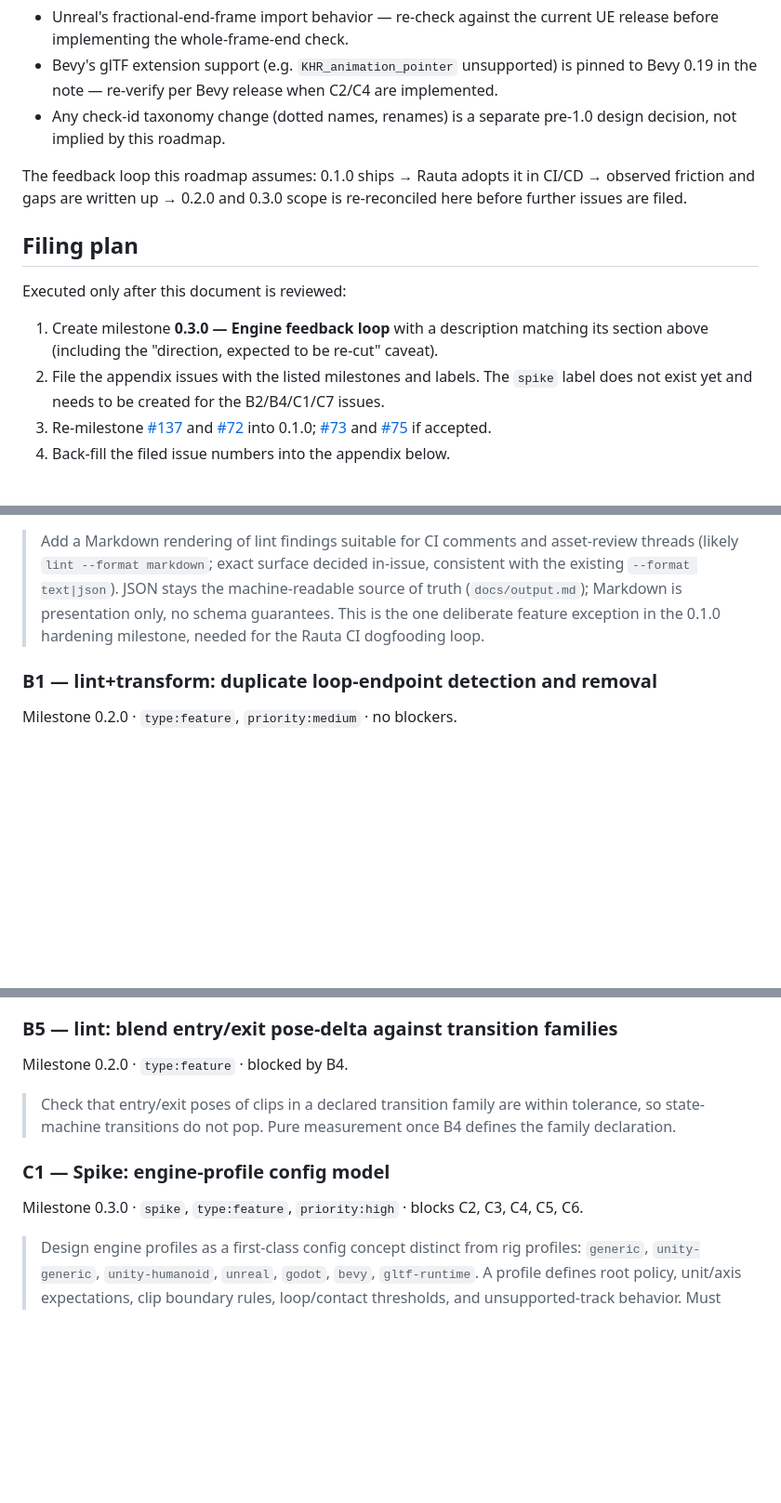
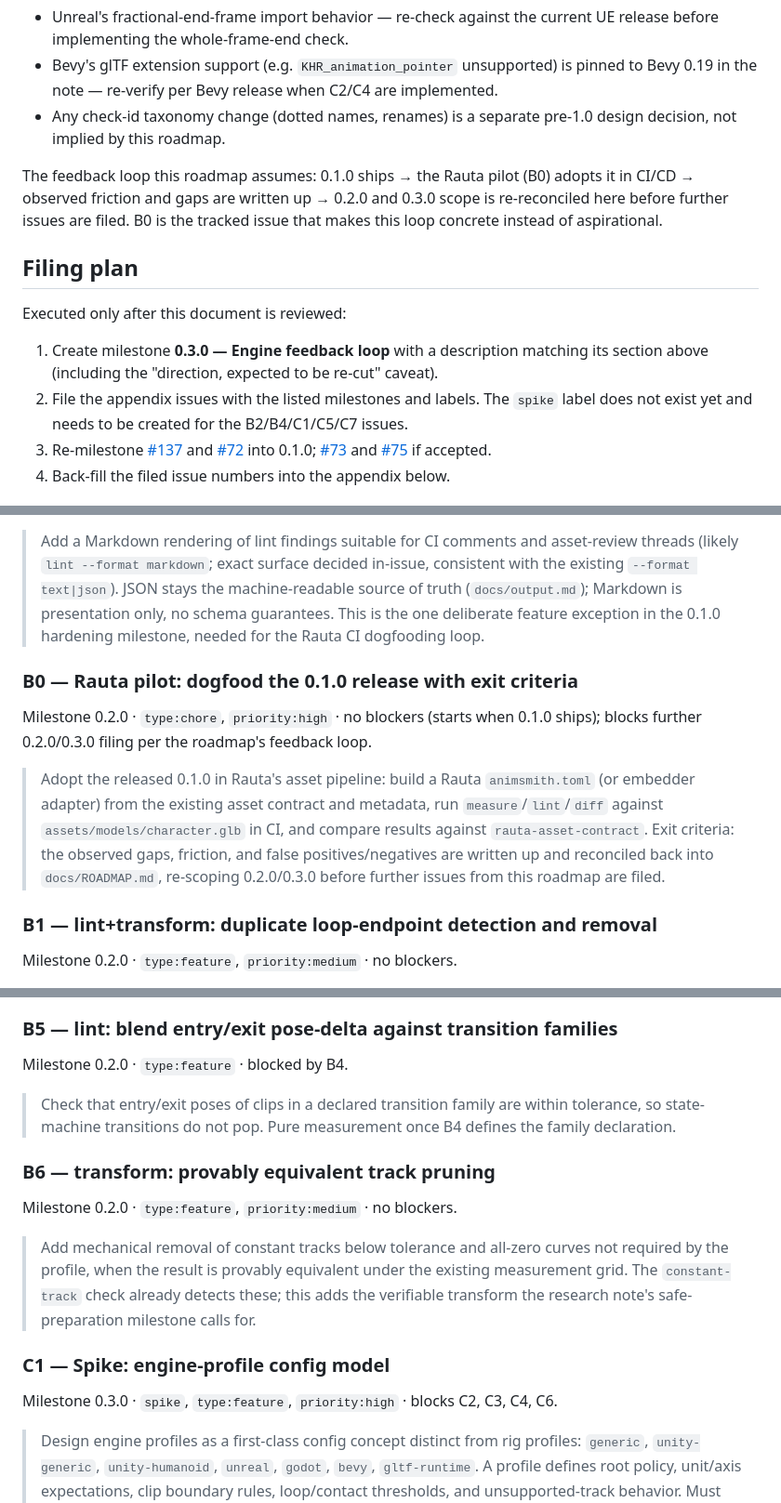
Before and after one commit to mmannerm/animsmith, a Markdown page: docs/ROADMAP.md, 3 parts joined by grey strips. Shown at 93% size. Drawn GitHub-style; blank space fills up the shorter version.

```diff
--- a/docs/ROADMAP.md
+++ b/docs/ROADMAP.md
@@ -225,9 +253,11 @@ than trust from the page:
 - Any check-id taxonomy change (dotted names, renames) is a separate
   pre-1.0 design decision, not implied by this roadmap.
 
-The feedback loop this roadmap assumes: 0.1.0 ships → Rauta adopts it in
-CI/CD → observed friction and gaps are written up → 0.2.0 and 0.3.0
-scope is re-reconciled here before further issues are filed.
+The feedback loop this roadmap assumes: 0.1.0 ships → the Rauta pilot
+(B0) adopts it in CI/CD → observed friction and gaps are written up →
+0.2.0 and 0.3.0 scope is re-reconciled here before further issues are
+filed. B0 is the tracked issue that makes this loop concrete instead of
+aspirational.
 
 ## Filing plan
 
@@ -238,7 +268,7 @@ Executed only after this document is reviewed:
    re-cut" caveat).
 2. File the appendix issues with the listed milestones and labels. The
    `spike` label does not exist yet and needs to be created for the
-   B2/B4/C1/C7 issues.
+   B2/B4/C1/C5/C7 issues.
 3. Re-milestone [#137](https://github.com/mmannerm/animsmith/issues/137)
    and [#72](https://github.com/mmannerm/animsmith/issues/72) into
    0.1.0; [#73](https://github.com/mmannerm/animsmith/issues/73) and
@@ -290,6 +320,21 @@ Milestone 0.1.0 · `type:feature`, `priority:medium` · no blockers.
 > deliberate feature exception in the 0.1.0 hardening milestone, needed
 > for the Rauta CI dogfooding loop.
 
+### B0 — Rauta pilot: dogfood the 0.1.0 release with exit criteria
+
+Milestone 0.2.0 · `type:chore`, `priority:high` · no blockers (starts
+when 0.1.0 ships); blocks further 0.2.0/0.3.0 filing per the roadmap's
+feedback loop.
+
+> Adopt the released 0.1.0 in Rauta's asset pipeline: build a Rauta
+> `animsmith.toml` (or embedder adapter) from the existing asset
+> contract and metadata, run `measure`/`lint`/`diff` against
+> `assets/models/character.glb` in CI, and compare results against
+> `rauta-asset-contract`. Exit criteria: the observed gaps, friction,
+> and false positives/negatives are written up and reconciled back into
+> `docs/ROADMAP.md`, re-scoping 0.2.0/0.3.0 before further issues from
+> this roadmap are filed.
+
 ### B1 — lint+transform: duplicate loop-endpoint detection and removal
 
 Milestone 0.2.0 · `type:feature`, `priority:medium` · no blockers.
@@ -336,10 +383,20 @@ Milestone 0.2.0 · `type:feature` · blocked by B4.
 > are within tolerance, so state-machine transitions do not pop. Pure
 > measurement once B4 defines the family declaration.
 
+### B6 — transform: provably equivalent track pruning
+
+Milestone 0.2.0 · `type:feature`, `priority:medium` · no blockers.
+
+> Add mechanical removal of constant tracks below tolerance and all-zero
+> curves not required by the profile, when the result is provably
+> equivalent under the existing measurement grid. The `constant-track`
+> check already detects these; this adds the verifiable transform the
+> research note's safe-preparation milestone calls for.
+
 ### C1 — Spike: engine-profile config model
 
 Milestone 0.3.0 · `spike`, `type:feature`, `priority:high` · blocks C2,
-C3, C4, C5, C6.
+C3, C4, C6.
 
 > Design engine profiles as a first-class config concept distinct from
 > rig profiles: `generic`, `unity-generic`, `unity-humanoid`, `unreal`,
```
Also changed, not shown: other parts of docs/ROADMAP.md (+50 -15 lines).
